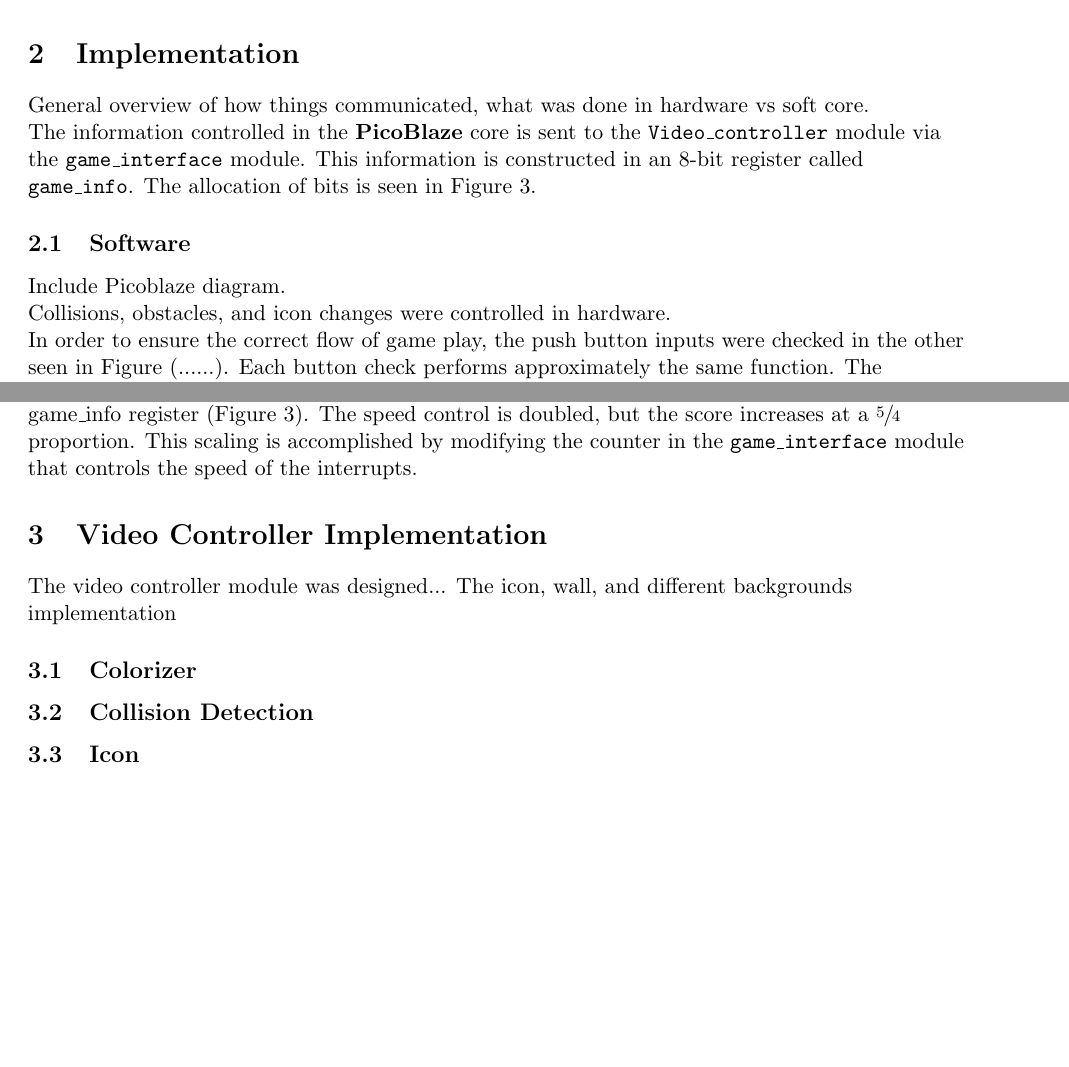
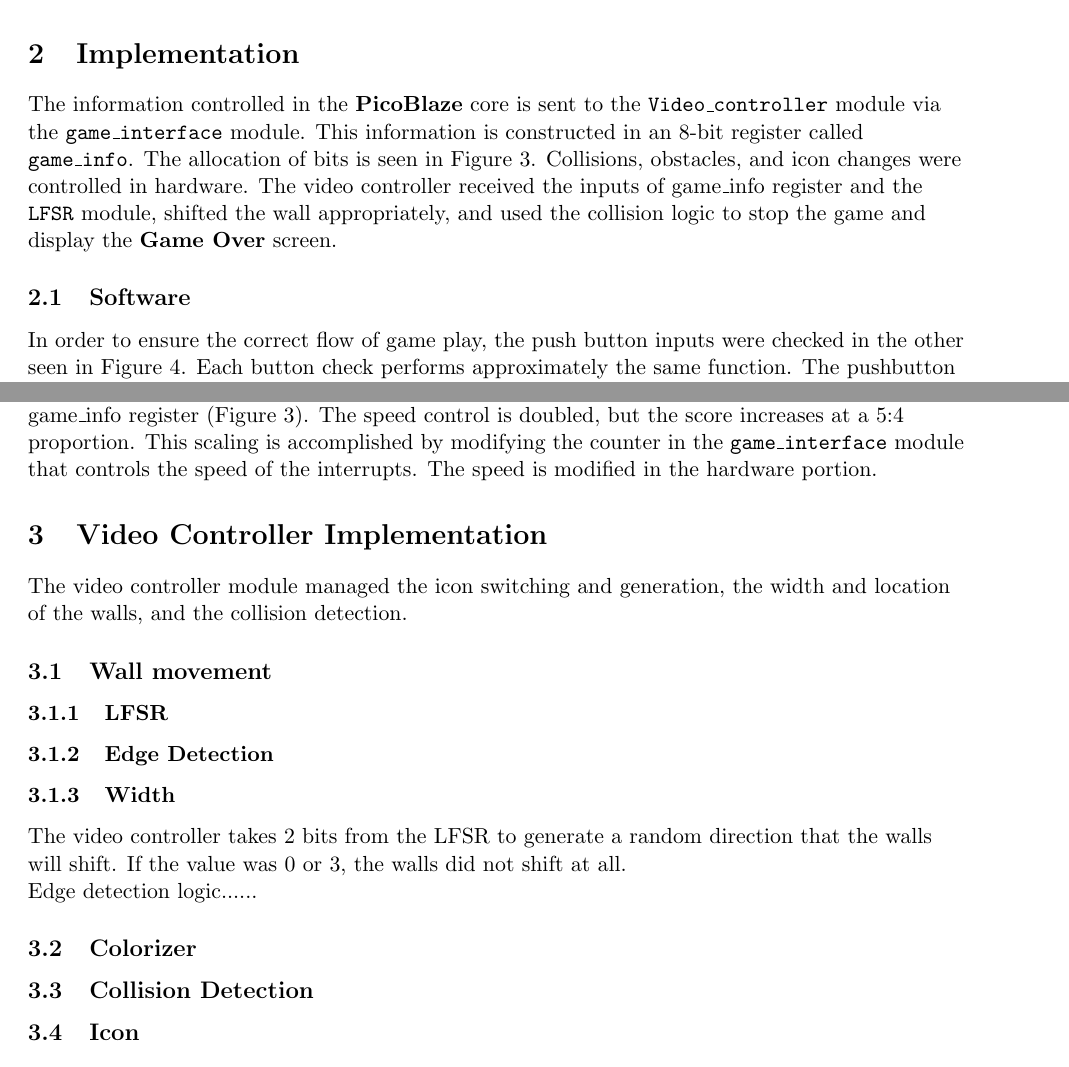
Before and after one commit to rhodeser/tunnel-vision, a LaTeX document (doc/final_report.tex): two parts of pages 3 and 5 of 6 before the commit and two parts of pages 3 and 6 of 7 after it, joined at a grey line, cut so that both start at the same text, the shorter picture padded with empty space. Compiled offline with pdfLaTeX.

Commit message:
Update Report

```diff
--- a/doc/final_report.tex
+++ b/doc/final_report.tex
@@ -1,8 +1,8 @@
 \documentclass[11pt]{article}
 \usepackage{tikz}
-\usepackage{xfrac}
+%\usepackage{xfrac}
 %\usepackage{hyperref}
-\usepackage[export]{adjustbox}
+%\usepackage[export]{adjustbox}
 \def\checkmark{\tikz\fill[scale=0.4](0,.35) -- (.25,0) -- (1,.7) -- (.25,.15) -- cycle;}
 \usepackage{proj} 	% pull in style header
 \usepackage{array}
@@ -108,9 +107,10 @@ The player can move his vehicle by using the left and right pushbuttons on the N
 		\label{block_diagram}
 	\end{figure}
 
-General overview of how things communicated, what was done in hardware vs soft core.
+The information controlled in the \textbf{PicoBlaze} core is sent to the \texttt{Video\_controller} module via the \texttt{game\_interface} module.  This information is constructed in an 8-bit register called \texttt{game\_info}.  The allocation of bits is seen in Figure \ref{game_info_bits}.  Collisions, obstacles, and icon changes were controlled in hardware.  The video controller received the inputs of game\_info register and the \texttt{LFSR} module, shifted the wall appropriately, and used the collision logic to stop the game and display the \textbf{Game Over} screen.
 
-The information controlled in the \textbf{PicoBlaze} core is sent to the \texttt{Video\_controller} module via the \texttt{game\_interface} module.  This information is constructed in an 8-bit register called \texttt{game\_info}.  The allocation of bits is seen in Figure \ref{game_info_bits}.
+
+\subsection{Software}
 
 
 		\begin{figure}[h]\centering
@@ -119,4 +119,3 @@ The information controlled in the \textbf{PicoBlaze} core is sent to the \texttt
 		  \label{game_info_bits}
 		\end{figure}
 
-\subsection{Software}
@@ -123,9 +125,8 @@ The information controlled in the \textbf{PicoBlaze} core is sent to the \texttt
+		  \label{game_logic}
+		\end{figure}
 
-Include Picoblaze diagram. \\
-Collisions, obstacles, and icon changes were controlled in hardware.\\
 
-In order to ensure the correct flow of game play, the push button inputs were checked in the other seen in Figure (......).  Each button check performs approximately the same function.  The pushbutton input is checked, all other bits not pertaining to the specific button are masked off, and the button value is checked.  If it has not been pressed, the next button check is called.  If it has been pressed, the state is updated accordingly and the LEDs output the desired pattern.
-
+In order to ensure the correct flow of game play, the push button inputs were checked in the other seen in Figure \ref{game_logic}.  Each button check performs approximately the same function.  The pushbutton input is checked, all other bits not pertaining to the specific button are masked off, and the button value is checked.  If it has not been pressed, the next button check is called.  If it has been pressed, the state is updated accordingly and the LEDs output the desired pattern.
 
 \begin{lstlisting}[caption=Function checking if the top button has been pushed, label=chk_up_btn]
 		FETCH	  s2,		SP_BTN				;load saved debounced button
@@ -152,16 +153,25 @@ If the game is active and another button than the top one has been pressed, the
-The difficulty level of \textbf{Tunnel Vision} can be changed by toggling switch 4 (Figure \ref{controls}). When the user has switched levels, the speed of the game increases.  This information is also sent in the game\_info register (Figure \ref{game_info_bits}).  The speed control is doubled, but the score increases at a $\sfrac{5}{4}$ proportion.  This scaling is accomplished by modifying the counter in the \texttt{game\_interface} module that controls the speed of the interrupts.
-
+\hspace{16pt} The difficulty level of \textbf{Tunnel Vision} can be changed by toggling switch 4 (Figure \ref{controls}). When the user has switched levels, the speed of the game increases.  This information is also sent in the game\_info register (Figure \ref{game_info_bits}).  The speed control is doubled, but the score increases at a 5:4 proportion.  This scaling is accomplished by modifying the counter in the \texttt{game\_interface} module that controls the speed of the interrupts. The speed is modified in the hardware portion.\\
 
 
 \section{Video Controller Implementation}
-	The video controller module was designed...
-	The icon, wall, and different backgrounds implementation
+	The video controller module managed the icon switching and generation, the width and location of the walls, and the collision detection.
 
 %	\begin{figure}[t!]\centering
 %	\includegraphics[height=0.5\textwidth]{video_controller.png}
 %	\caption{Video Controller Overview}
 %		\label{controller}
 %	\end{figure}
+
+\subsection{Wall movement}
+
+\subsubsection{LFSR}
+
+\subsubsection{Edge Detection}
+
+\subsubsection{Width}
+The video controller takes 2 bits from the LFSR to generate a random direction that the walls will shift.  If the value was 0 or 3, the walls did not shift at all.
+
+Edge detection logic......
 
 		\subsection{Colorizer}
 
```
Also changed, not shown: doc/final_report.pdf, doc/final_report.tex (16 more changed lines), 4 other files.
